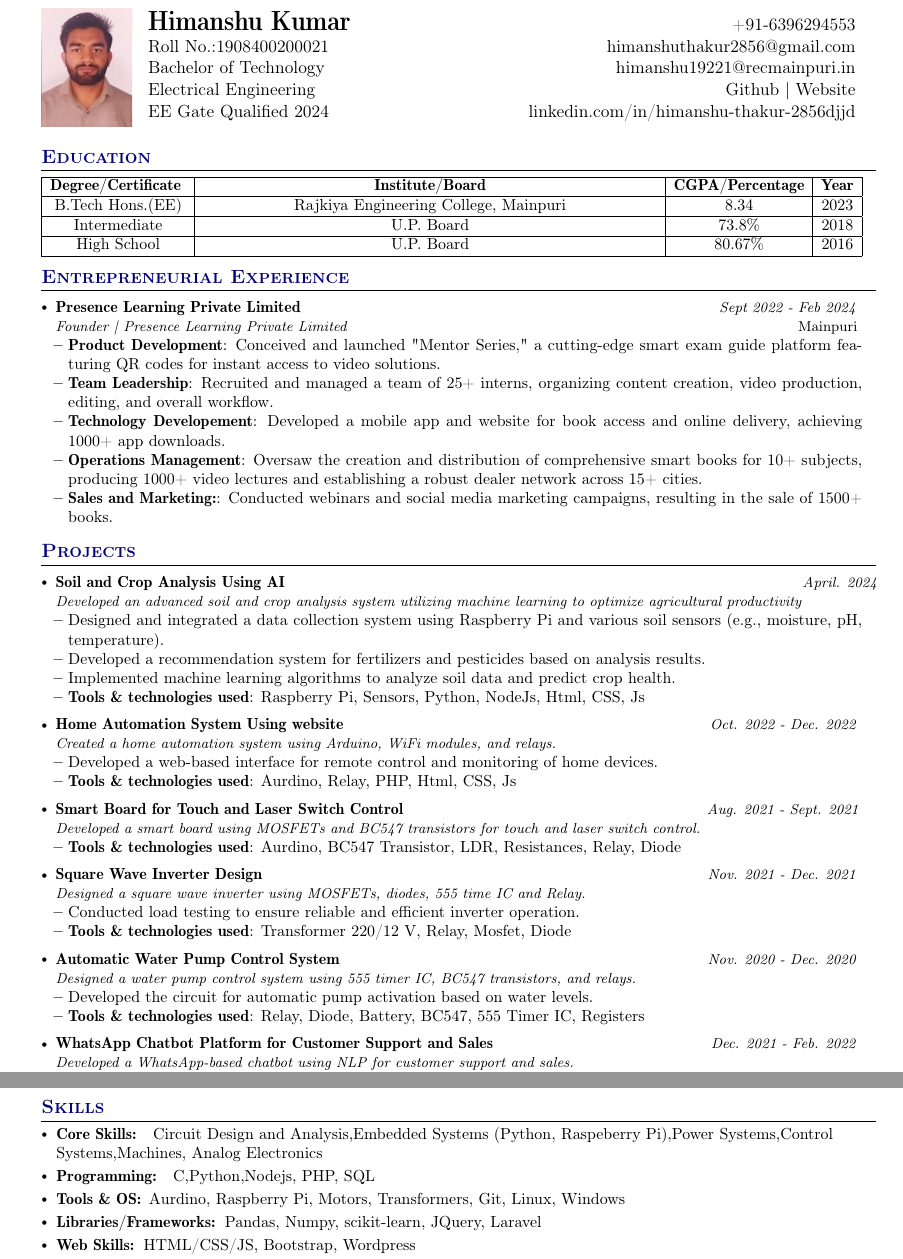
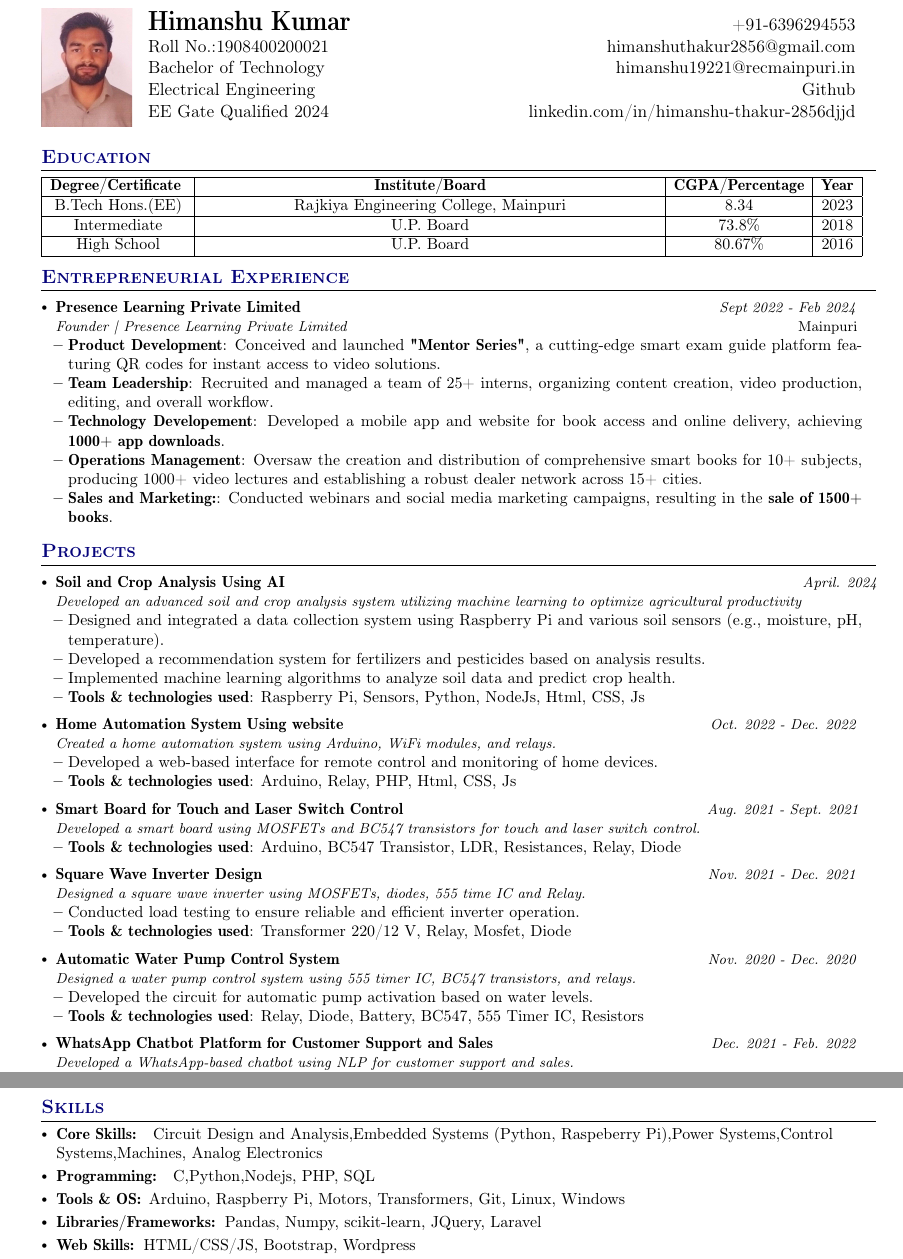
Before and after one commit to Himanshu1234556/my_resume, a LaTeX document (main.tex): two parts of pages 1 and 2 of 2, joined at a grey line, cut so that both start at the same text. Compiled offline with pdfLaTeX.

Commit message:
Add files via upload

```diff
--- a/main.tex
+++ b/main.tex
@@ -165,7 +165,7 @@
   \textbf{\LARGE \name} & +91-\phone\\
   {Roll No.:\roll} & \href{mailto:\emaila}{\emaila} \\
   \course &  \href{mailto:\emailb}{\emailb}\\
-  {Electrical Engineering} &  \href{https://github.com/\github}{Github} $|$ \href{\website}{Website}\\
+  {Electrical Engineering} &  \href{https://github.com/\github}{Github}  {}\\
   {EE Gate Qualified 2024} & \href{https://www.linkedin.com/in/\linkedin/}{linkedin.com/in/\linkedin}
 \end{tabularx}
 }
@@ -209,11 +209,11 @@
       {Presence Learning Private Limited}{Mainpuri}
       {Founder | Presence Learning Private Limited}{Sept 2022 - Feb 2024}
       \resumeItemListStart
-    \item {\textbf{Product Development}: Conceived and launched "Mentor Series," a cutting-edge smart exam guide platform featuring QR codes for instant access to video solutions.}
+    \item {\textbf{Product Development}: Conceived and launched \textbf{"Mentor Series"}, a cutting-edge smart exam guide platform featuring QR codes for instant access to video solutions.}
     \item {\textbf{Team Leadership}: Recruited and managed a team of 25+ interns, organizing content creation, video production, editing, and overall workflow.}
-    \item {\textbf{Technology Developement}: Developed a mobile app and website for book access and online delivery, achieving 1000+ app downloads.}
+    \item {\textbf{Technology Developement}: Developed a mobile app and website for book access and online delivery, achieving \textbf{1000+ app downloads}.}
    \item {\textbf{Operations Management}: Oversaw the creation and distribution of comprehensive smart books for 10+ subjects, producing 1000+ video lectures and establishing a robust dealer network across 15+ cities.}
-   \item {\textbf{Sales and Marketing:}: Conducted webinars and social media marketing campaigns, resulting in the sale of 1500+ books.}
+   \item {\textbf{Sales and Marketing:}: Conducted webinars and social media marketing campaigns, resulting in the \textbf{sale of 1500+ books}.}
     \resumeItemListEnd
 
    %% \resumeSubheading
@@ -251,7 +251,7 @@
 
      \resumeItemListStart
        \item {Developed a web-based interface for remote control and monitoring of home devices.}
-       \item {\textbf{Tools \& technologies used}: Aurdino, Relay, PHP, Html, CSS, Js}
+       \item {\textbf{Tools \& technologies used}: Arduino, Relay, PHP, Html, CSS, Js}
     \resumeItemListEnd
 
     \resumeProject
@@ -261,7 +261,7 @@
      % {\href{https://github.com/ankit0696/kisan_mitra}%%{Github}} %Website
 
       \resumeItemListStart
-         \item {\textbf{Tools \& technologies used}: Aurdino, BC547 Transistor, LDR, Resistances, Relay, Diode}
+         \item {\textbf{Tools \& technologies used}: Arduino, BC547 Transistor, LDR, Resistances, Relay, Diode}
     \resumeItemListEnd
 
      \resumeProject
@@ -286,7 +286,7 @@
 
      \resumeItemListStart
        \item {Developed the circuit for automatic pump activation based on water levels.}
-       \item {\textbf{Tools \& technologies used}:  Relay, Diode, Battery, BC547, 555 Timer IC, Registers}
+       \item {\textbf{Tools \& technologies used}:  Relay, Diode, Battery, BC547, 555 Timer IC, Resistors}
     \resumeItemListEnd
 
           \resumeProject
@@ -344,7 +344,7 @@
   \resumeSubItem{Programming: } % Category
     { C,Python,Nodejs, PHP, SQL}
  \resumeSubItem{Tools \& OS: } % Category
-    {Aurdino, Raspberry Pi, Motors, Transformers, Git, Linux, Windows } % Skills
+    {Arduino, Raspberry Pi, Motors, Transformers, Git, Linux, Windows } % Skills
  \resumeSubItem{Libraries/Frameworks: } % Category
     {Pandas, Numpy, scikit-learn, JQuery, Laravel}
 
```
